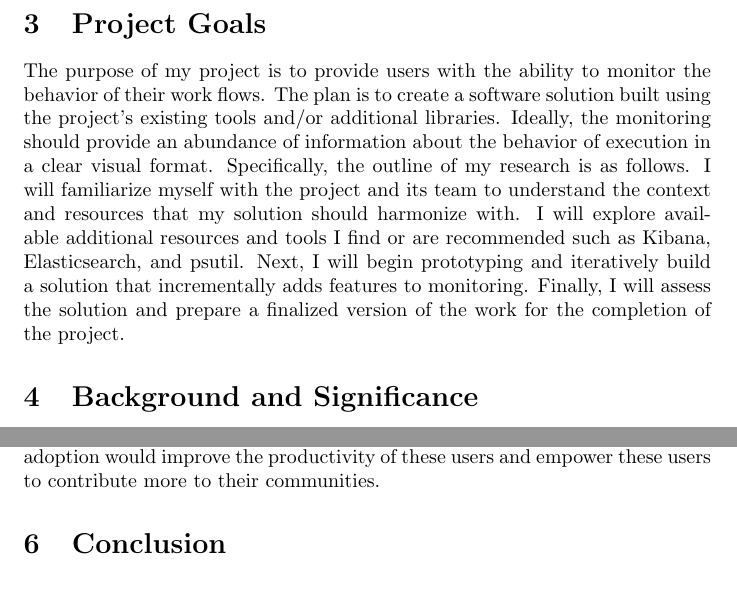
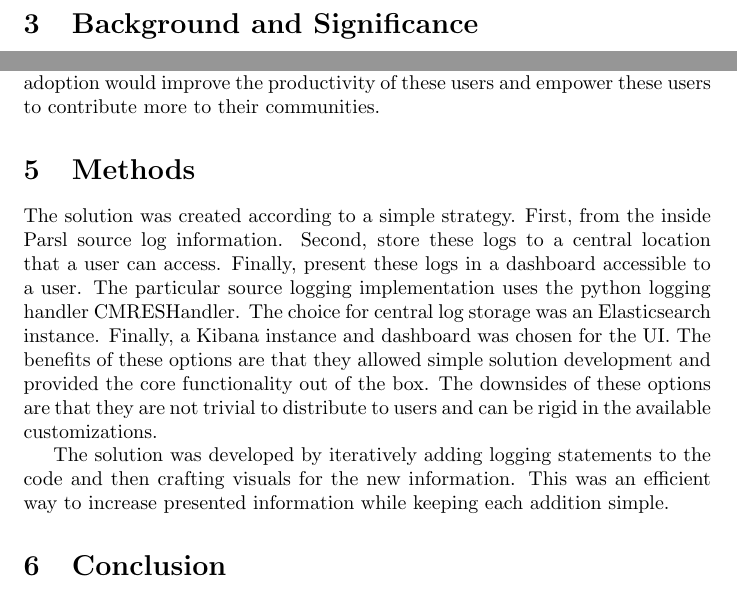
Before and after one commit to ConnorPigg/ResearchPaper, a LaTeX document (main.tex, which reads body.tex): two parts of page 3 of 4, joined at a grey line, cut at the place of the change. Compiled offline with pdfLaTeX.

Commit message:
Added body/methods.

```diff
--- /dev/null
+++ b/body.tex
@@ -0,0 +1,13 @@
+The solution was created according to a simple strategy.
+First, from the inside Parsl source log information.
+Second, store these logs to a central location that a user can access.
+Finally, present these logs in a dashboard accessible to a user.
+% should probably cite these tools
+The particular source logging implementation uses the python logging handler CMRESHandler.
+The choice for central log storage was an Elasticsearch instance.
+Finally, a Kibana instance and dashboard was chosen for the UI.
+The benefits of these options are that they allowed simple solution development and provided the core functionality out of the box.
+The downsides of these options are that they are not trivial to distribute to users and can be rigid in the available customizations.
+
+The solution was developed by iteratively adding logging statements to the code and then crafting visuals for the new information.
+This was an efficient way to increase presented information while keeping each addition simple.
--- a/main.tex
+++ b/main.tex
@@ -20,16 +20,6 @@ Monitoring Parsl Work Flows}
 \section{Introduction}
 \input{intro.tex}
 
-\section{Project Goals}
-The purpose of my project is to provide users with the ability to monitor the behavior of their work flows.
-The plan is to create a software solution built using the project's existing tools and/or additional libraries.
-Ideally, the monitoring should provide an abundance of information about the behavior of execution in a clear visual format.
-Specifically, the outline of my research is as follows.
-I will familiarize myself with the project and its team to understand the context and resources that my solution should harmonize with.
-I will explore available additional resources and tools I find or are recommended such as Kibana, Elasticsearch, and psutil.
-Next, I will begin prototyping and iteratively build a solution that incrementally adds features to monitoring.
-Finally, I will assess the solution and prepare a finalized version of the work for the completion of the project.
-
 \section{Background and Significance}
 Work flow software is used by researchers and projects to automate the transition between actions that typically occur in any given process.
 Parsl empowers users to utilize the parallel capabilities of computers through implicit parallelization of these work flows.
@@ -47,6 +37,9 @@ This information improves the efficiency at which a user can solve work flow pro
 Monitoring should also increase adoption of automated work flows.
 Increased adoption would improve the productivity of these users and empower these users to contribute more to their communities.
 
+\section{Methods}
+\input{body.tex}
+
 \section{Conclusion}
 \input{conclusion.tex}
 
```
